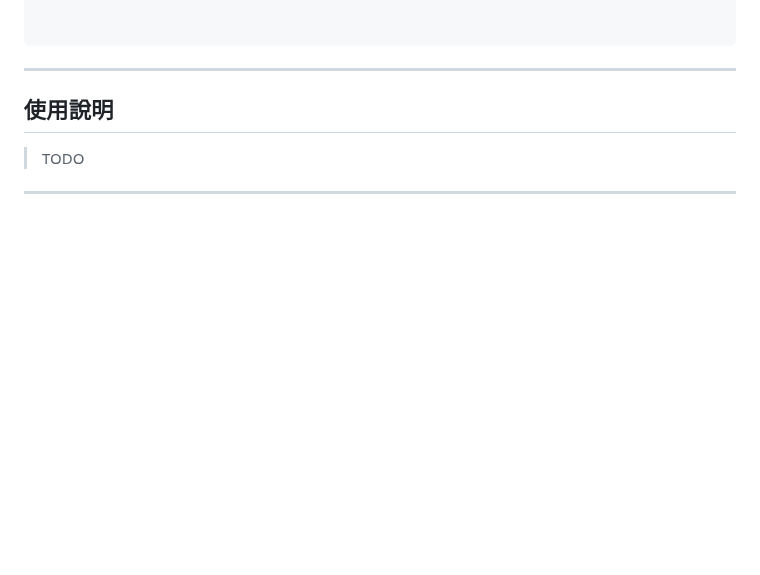
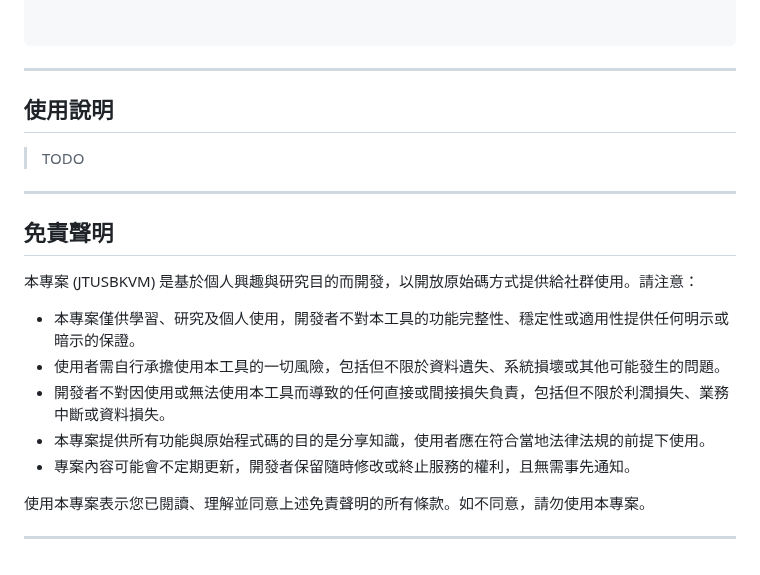
Before and after one commit to jasoncheng7115/JTUSBKVM, a Markdown page: README.md, the part around the change. Drawn GitHub-style; blank space fills up the shorter version.

Commit message:
免責聲明

```diff
--- a/README.md
+++ b/README.md
@@ -196,3 +196,17 @@ Linux/macOS:
 
 
 ---
+
+## 免責聲明
+
+本專案 (JTUSBKVM) 是基於個人興趣與研究目的而開發，以開放原始碼方式提供給社群使用。請注意：
+
+- 本專案僅供學習、研究及個人使用，開發者不對本工具的功能完整性、穩定性或適用性提供任何明示或暗示的保證。
+- 使用者需自行承擔使用本工具的一切風險，包括但不限於資料遺失、系統損壞或其他可能發生的問題。
+- 開發者不對因使用或無法使用本工具而導致的任何直接或間接損失負責，包括但不限於利潤損失、業務中斷或資料損失。
+- 本專案提供所有功能與原始程式碼的目的是分享知識，使用者應在符合當地法律法規的前提下使用。
+- 專案內容可能會不定期更新，開發者保留隨時修改或終止服務的權利，且無需事先通知。
+
+使用本專案表示您已閱讀、理解並同意上述免責聲明的所有條款。如不同意，請勿使用本專案。
+
+---
```
